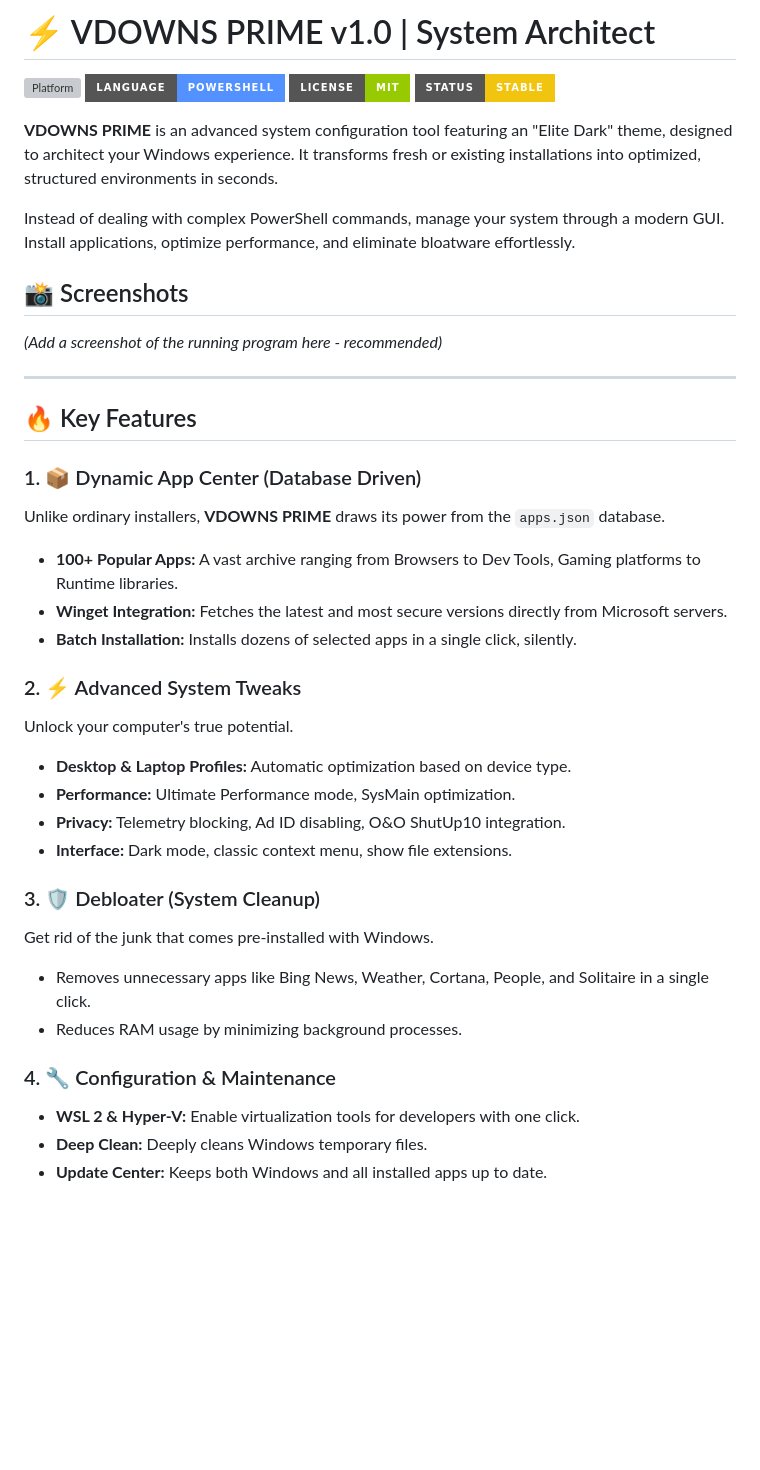
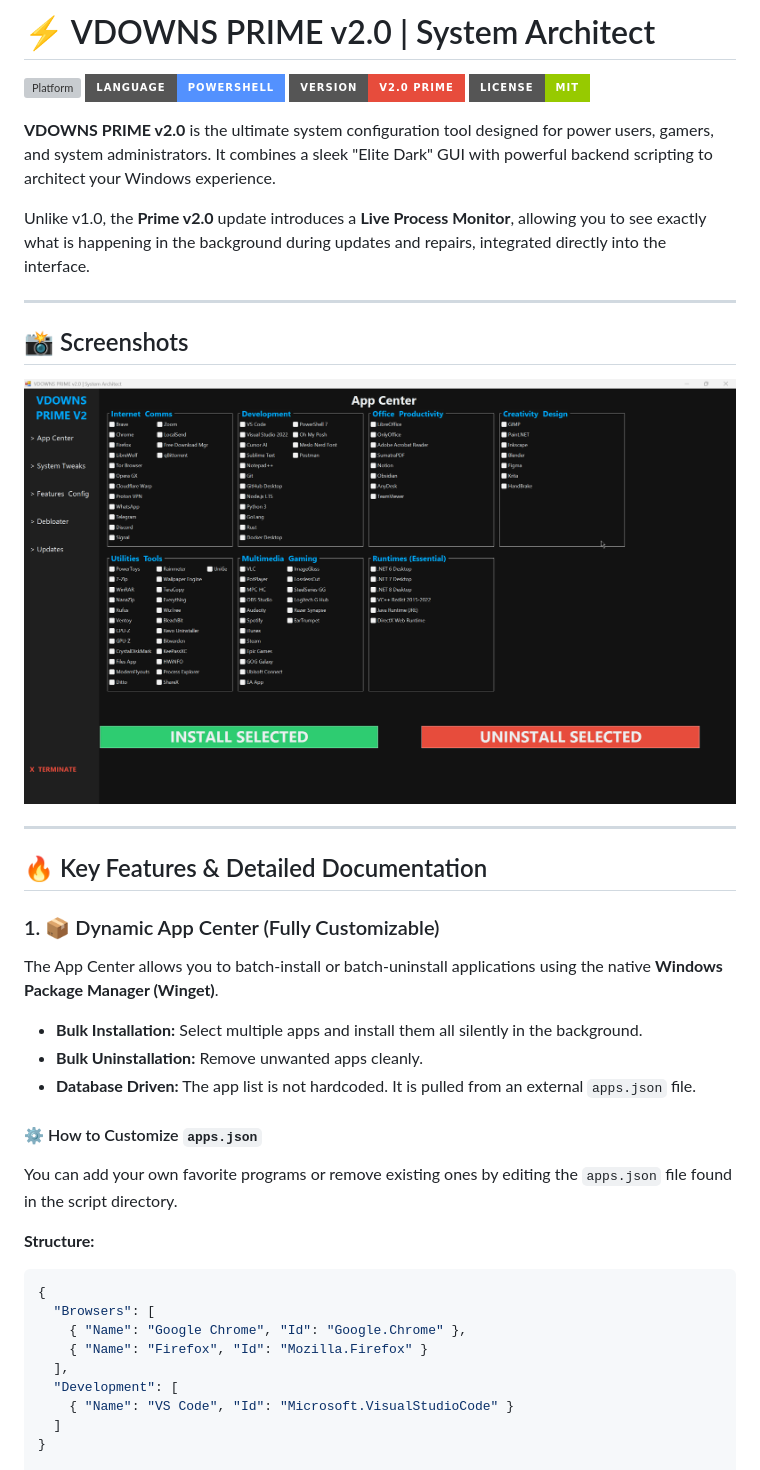
Before and after one commit to Gorkem-Taha/VDOWNS-PRIME, a Markdown page: README.md, the part around one of its changes. Rendered like a GitHub page; pictures changed too: Picture/VDOWNS_PRIME_2.0.png (added); badges without logos; blank space fills up the shorter version; grey boxes are pictures that could not be loaded.

Commit message:
Major Update: VDOWNS PRIME v2.0 - Added Live Process Monitor and UI improvements

````diff
--- a/README.md
+++ b/README.md
@@ -1,42 +1,43 @@
-# ⚡ VDOWNS PRIME v1.0 | System Architect
+# ⚡ VDOWNS PRIME v2.0 | System Architect
 
 ![Platform](https://img.shields.io/badge/Platform-Windows%2010%2F11-00A8FF?style=for-the-badge&logo=windows)
 ![Language](https://img.shields.io/badge/Language-PowerShell-5391FE?style=for-the-badge&logo=powershell)
+![Version](https://img.shields.io/badge/Version-v2.0%20Prime-E74C3C?style=for-the-badge)
 ![License](https://img.shields.io/badge/License-MIT-green?style=for-the-badge)
-![Status](https://img.shields.io/badge/Status-Stable-F1C40F?style=for-the-badge)
 
-**VDOWNS PRIME** is an advanced system configuration tool featuring an "Elite Dark" theme, designed to architect your Windows experience. It transforms fresh or existing installations into optimized, structured environments in seconds.
+**VDOWNS PRIME v2.0** is the ultimate system configuration tool designed for power users, gamers, and system administrators. It combines a sleek "Elite Dark" GUI with powerful backend scripting to architect your Windows experience.
 
-Instead of dealing with complex PowerShell commands, manage your system through a modern GUI. Install applications, optimize performance, and eliminate bloatware effortlessly.
+Unlike v1.0, the **Prime v2.0** update introduces a **Live Process Monitor**, allowing you to see exactly what is happening in the background during updates and repairs, integrated directly into the interface.
+
+---
 
 ## 📸 Screenshots
 
-*(Add a screenshot of the running program here - recommended)*
+![VDOWNS PRIME](/Picture/VDOWNS_PRIME_2.0.png)
 
 ---
 
-## 🔥 Key Features
+## 🔥 Key Features & Detailed Documentation
 
-### 1. 📦 Dynamic App Center (Database Driven)
-Unlike ordinary installers, **VDOWNS PRIME** draws its power from the `apps.json` database.
-- **100+ Popular Apps:** A vast archive ranging from Browsers to Dev Tools, Gaming platforms to Runtime libraries.
-- **Winget Integration:** Fetches the latest and most secure versions directly from Microsoft servers.
-- **Batch Installation:** Installs dozens of selected apps in a single click, silently.
+### 1. 📦 Dynamic App Center (Fully Customizable)
+The App Center allows you to batch-install or batch-uninstall applications using the native **Windows Package Manager (Winget)**.
 
-### 2. ⚡ Advanced System Tweaks
-Unlock your computer's true potential.
-- **Desktop & Laptop Profiles:** Automatic optimization based on device type.
-- **Performance:** Ultimate Performance mode, SysMain optimization.
-- **Privacy:** Telemetry blocking, Ad ID disabling, O&O ShutUp10 integration.
-- **Interface:** Dark mode, classic context menu, show file extensions.
+- **Bulk Installation:** Select multiple apps and install them all silently in the background.
+- **Bulk Uninstallation:** Remove unwanted apps cleanly.
+- **Database Driven:** The app list is not hardcoded. It is pulled from an external `apps.json` file.
 
-### 3. 🛡️ Debloater (System Cleanup)
-Get rid of the junk that comes pre-installed with Windows.
-- Removes unnecessary apps like Bing News, Weather, Cortana, People, and Solitaire in a single click.
-- Reduces RAM usage by minimizing background processes.
+#### ⚙️ How to Customize `apps.json`
+You can add your own favorite programs or remove existing ones by editing the `apps.json` file found in the script directory.
 
-### 4. 🔧 Configuration & Maintenance
-- **WSL 2 & Hyper-V:** Enable virtualization tools for developers with one click.
-- **Deep Clean:** Deeply cleans Windows temporary files.
-- **Update Center:** Keeps both Windows and all installed apps up to date.
+**Structure:**
+```json
+{
+  "Browsers": [
+    { "Name": "Google Chrome", "Id": "Google.Chrome" },
+    { "Name": "Firefox", "Id": "Mozilla.Firefox" }
+  ],
+  "Development": [
+    { "Name": "VS Code", "Id": "Microsoft.VisualStudioCode" }
+  ]
+}
 
````
Also changed, not shown: other parts of README.md (+85 -4 lines), Vdowns_Prime.png (deleted), 3 other files.
